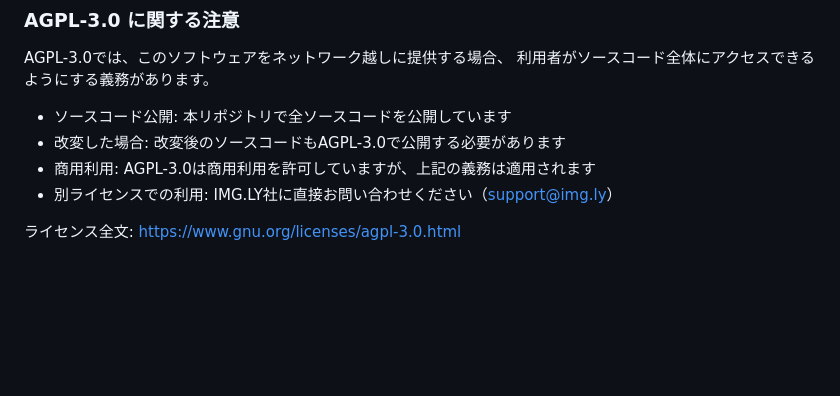
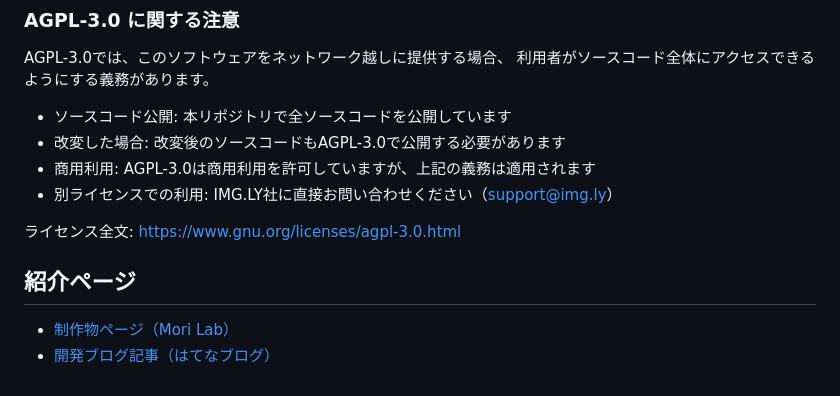
Before and after one commit to m-masaki72/IdPhotoGenerator, a Markdown page: README.md, the part around the change. Rendered like a GitHub page; blank space fills up the shorter version.

Commit message:
README: ポートフォリオの制作物ページとブログ記事へのリンクを追加
Co-Authored-By: Claude Opus 5.5 <noreply@anthropic.com>

```diff
--- a/README.md
+++ b/README.md
@@ -88,3 +88,8 @@ AGPL-3.0では、このソフトウェアをネットワーク越しに提供す
 - 別ライセンスでの利用: IMG.LY社に直接お問い合わせください（support@img.ly）
 
 ライセンス全文: https://www.gnu.org/licenses/agpl-3.0.html
+
+## 紹介ページ
+
+- [制作物ページ（Mori Lab）](https://morilab-garage.com/projects/uchinoko-id/)
+- [開発ブログ記事（はてなブログ）](https://mementomori7272.hatenablog.com/entry/2026/04/21/012718)
```
